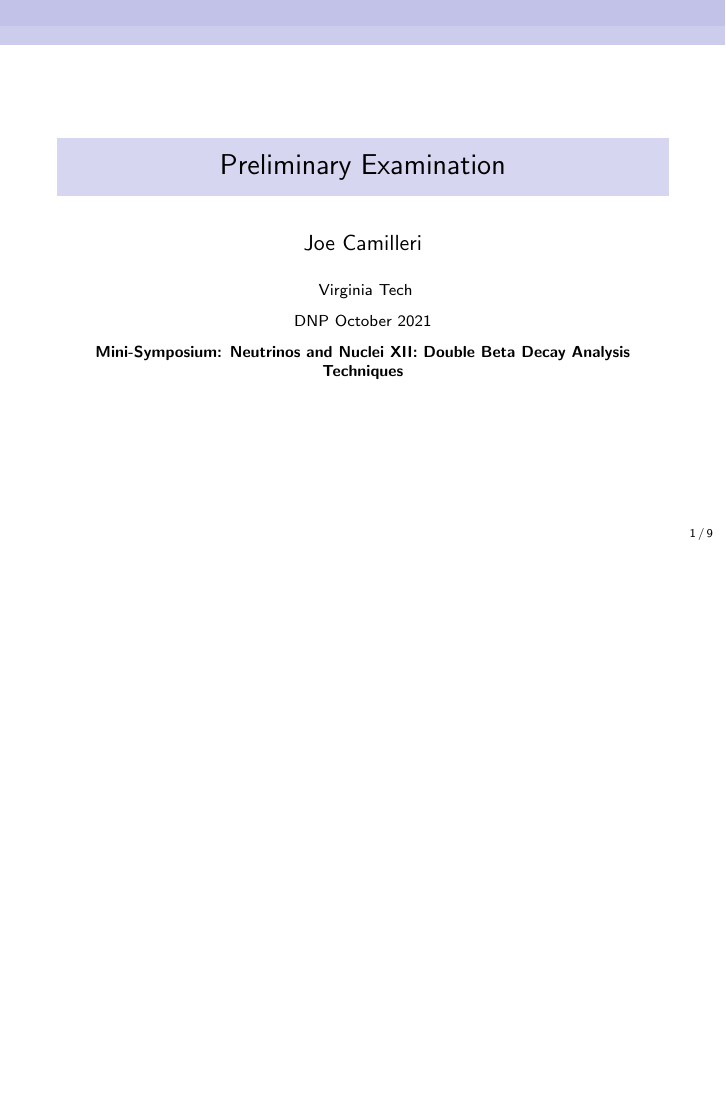
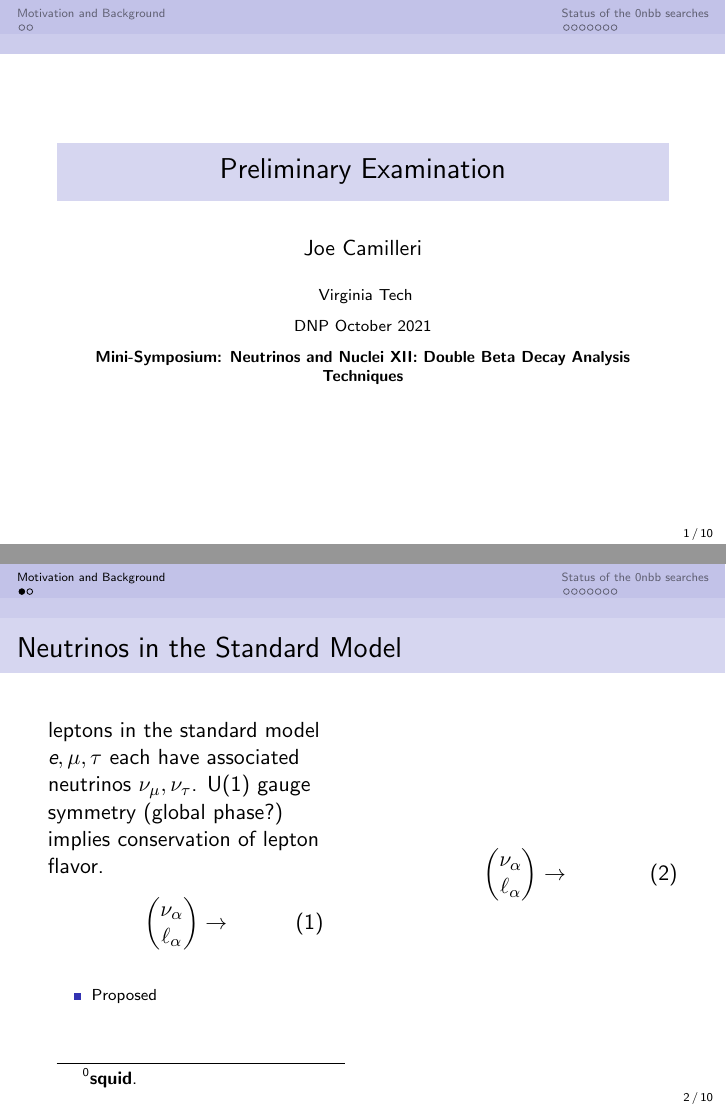
Before and after one commit to jcamille91/tex, LaTeX slides (prelim/prelim.tex): page 1 of 9 before the commit and pages 1 and 2 of 10 after it, the two joined at a grey line, the shorter picture padded with empty space. The pictures show the PDF file prelim/prelim.pdf that the author committed with the source.

Commit message:
working on prelim slides...

```diff
--- a/prelim/prelim.tex
+++ b/prelim/prelim.tex
@@ -156,11 +156,44 @@
 %	\end{frame}
 
 	\begin{frame}
-		\frametitle{CUPID experiment}
+		\frametitle{Neutrinos in the Standard Model}
 		\begin{columns}[c] % The "c" option specifies centered vertical alignment while the "t" option is used for top vertical alignment
 
 			\column{.45\textwidth} % Left column and width
 			%\textbf{Heading}
+			leptons in the standard model $\textit{e}, \mu,\tau$ each have associated neutrinos $\nu_{\mu}, \nu_{\tau}$. U(1) gauge symmetry (global phase?) implies conservation of lepton flavor.
+			\begin{gather}
+			\begin{pmatrix}
+			\nu_{\alpha} \\
+			\ell_{\alpha}
+			\end{pmatrix}
+			\rightarrow
+			\end{gather}
+			\begin{itemize}
+				\setlength\itemsep{2em}
+				\item Proposed
+			\end{itemize}
+
+			\column{.5\textwidth} % Right column and width
+			\begin{gather}
+			\begin{pmatrix}
+			\nu_{\alpha} \\
+			\ell_{\alpha}
+			\end{pmatrix}
+			\rightarrow
+			\end{gather}
+
+
+		\end{columns}
+		\footcitetext{squid}
+	\end{frame}
+
+	\begin{frame}
+		\frametitle{neutrino less double beta decay}
+		\begin{columns}[c] % The "c" option specifies centered vertical alignment while the "t" option is used for top vertical alignment
+
+			\column{.45\textwidth} % Left column and width
+			neutrinoless double beta decay has characteristic decay - can resolve in gaseous TPC the tracks. the only irreducible background is 2vbb.
 			\begin{itemize}
 				\setlength\itemsep{2em}
 				\item Proposed $0\nu\beta\beta$ search using bolometric array of 1596 Li$_2$MoO$_4$ crystals, to be deployed in the CUORE \ cryostat\footnotemark .
```
Also changed, not shown: prelim/prelim.pdf, 7 other files.
